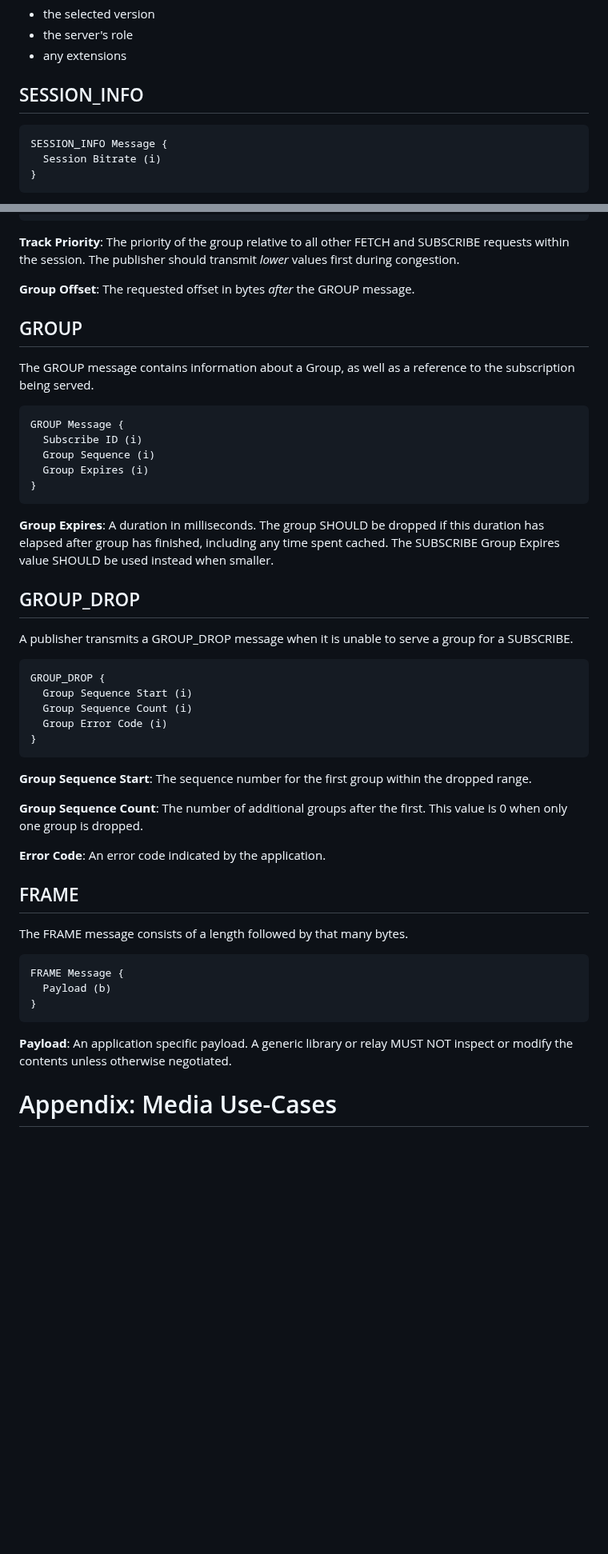
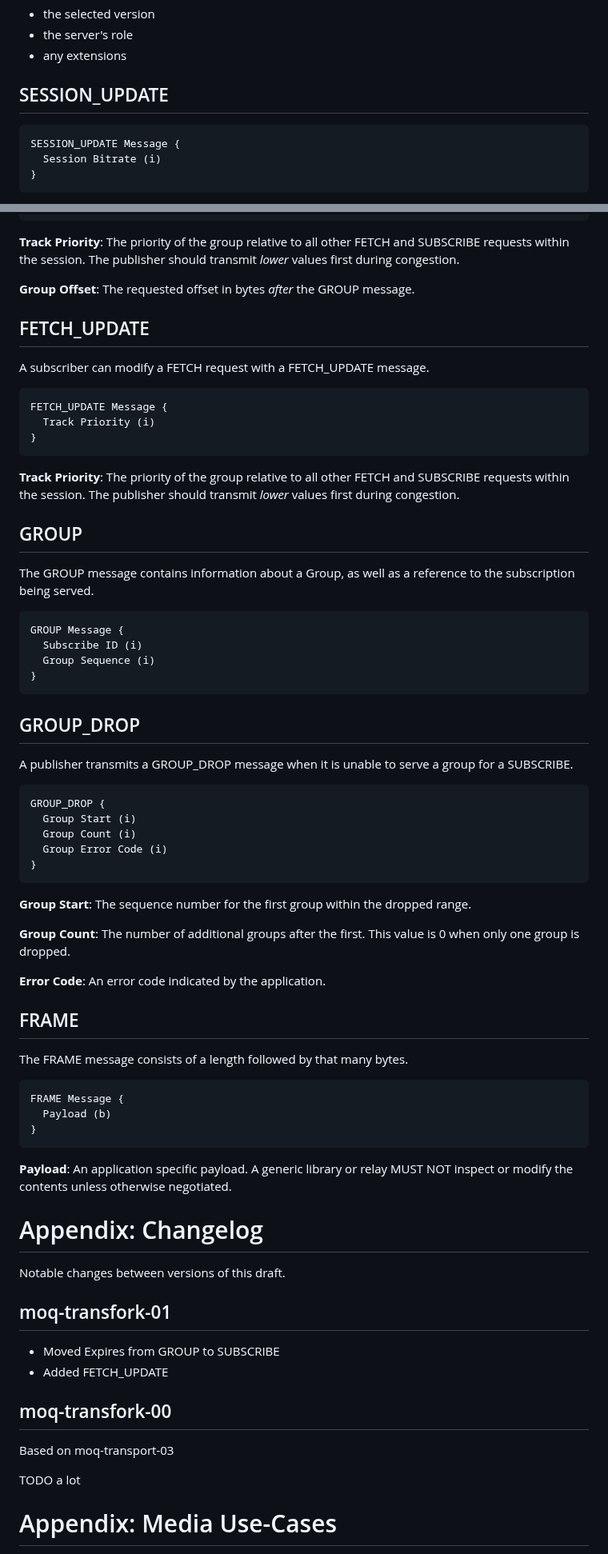
Before and after one commit to kixelated/moq-transfork, a Markdown page: draft-lcurley-moq-transfork.md, 2 parts joined by grey strips. Shown at 80% size. GitHub-like rendering; blank space fills up the shorter version.

```diff
--- a/draft-lcurley-moq-transfork.md
+++ b/draft-lcurley-moq-transfork.md
@@ -338,10 +337,10 @@ This contains:
 - the server's role
 - any extensions
 
-## SESSION_INFO
+## SESSION_UPDATE
 
 ~~~
-SESSION_INFO Message {
+SESSION_UPDATE Message {
   Session Bitrate (i)
 }
 ~~~
@@ -486,6 +492,20 @@ The publisher should transmit *lower* values first during congestion.
 The requested offset in bytes *after* the GROUP message.
 
 
+## FETCH_UPDATE
+A subscriber can modify a FETCH request with a FETCH_UPDATE message.
+
+~~~
+FETCH_UPDATE Message {
+  Track Priority (i)
+}
+~~~
+
+**Track Priority**:
+The priority of the group relative to all other FETCH and SUBSCRIBE requests within the session.
+The publisher should transmit *lower* values first during congestion.
+
+
 ## GROUP
 The GROUP message contains information about a Group, as well as a reference to the subscription being served.
 
@@ -493,32 +513,25 @@ The GROUP message contains information about a Group, as well as a reference to
 GROUP Message {
   Subscribe ID (i)
   Group Sequence (i)
-  Group Expires (i)
 }
 ~~~
-
-**Group Expires**:
-A duration in milliseconds.
-The group SHOULD be dropped if this duration has elapsed after group has finished, including any time spent cached.
-The SUBSCRIBE Group Expires value SHOULD be used instead when smaller.
-
 
 ## GROUP_DROP
 A publisher transmits a GROUP_DROP message when it is unable to serve a group for a SUBSCRIBE.
 
 ~~~
 GROUP_DROP {
-  Group Sequence Start (i)
-  Group Sequence Count (i)
+  Group Start (i)
+  Group Count (i)
   Group Error Code (i)
 }
 ~~~
 
 
-**Group Sequence Start**:
+**Group Start**:
 The sequence number for the first group within the dropped range.
 
-**Group Sequence Count**:
+**Group Count**:
 The number of additional groups after the first.
 This value is 0 when only one group is dropped.
 
@@ -538,6 +551,18 @@ FRAME Message {
 **Payload**:
 An application specific payload.
 A generic library or relay MUST NOT inspect or modify the contents unless otherwise negotiated.
+
+# Appendix: Changelog
+Notable changes between versions of this draft.
+
+## moq-transfork-01
+- Moved Expires from GROUP to SUBSCRIBE
+- Added FETCH_UPDATE
+
+## moq-transfork-00
+Based on moq-transport-03
+
+TODO a lot
 
 
 # Appendix: Media Use-Cases
```
Also changed, not shown: other parts of draft-lcurley-moq-transfork.md (+36 -30 lines).
